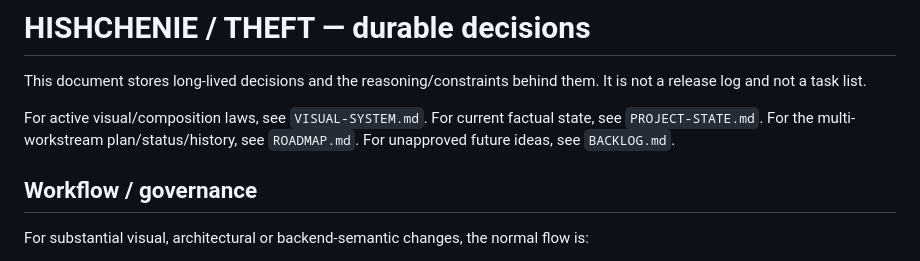
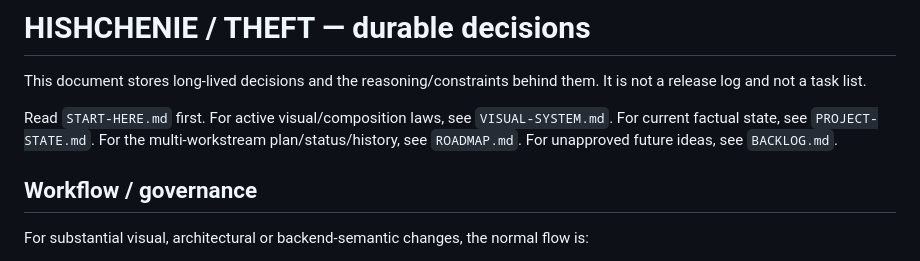
Before and after one commit to Cryo-Zero/hishchenie-film, a Markdown page: docs/current/DECISIONS.md, the part around the change. Rendered like a GitHub page.

Commit message:
docs: clarify canonical entrypoint in durable decisions

```diff
--- a/docs/current/DECISIONS.md
+++ b/docs/current/DECISIONS.md
@@ -2,7 +2,7 @@
 
 This document stores long-lived decisions and the reasoning/constraints behind them. It is not a release log and not a task list.
 
-For active visual/composition laws, see `VISUAL-SYSTEM.md`. For current factual state, see `PROJECT-STATE.md`. For the multi-workstream plan/status/history, see `ROADMAP.md`. For unapproved future ideas, see `BACKLOG.md`.
+Read `START-HERE.md` first. For active visual/composition laws, see `VISUAL-SYSTEM.md`. For current factual state, see `PROJECT-STATE.md`. For the multi-workstream plan/status/history, see `ROADMAP.md`. For unapproved future ideas, see `BACKLOG.md`.
 
 ## Workflow / governance
 
```
